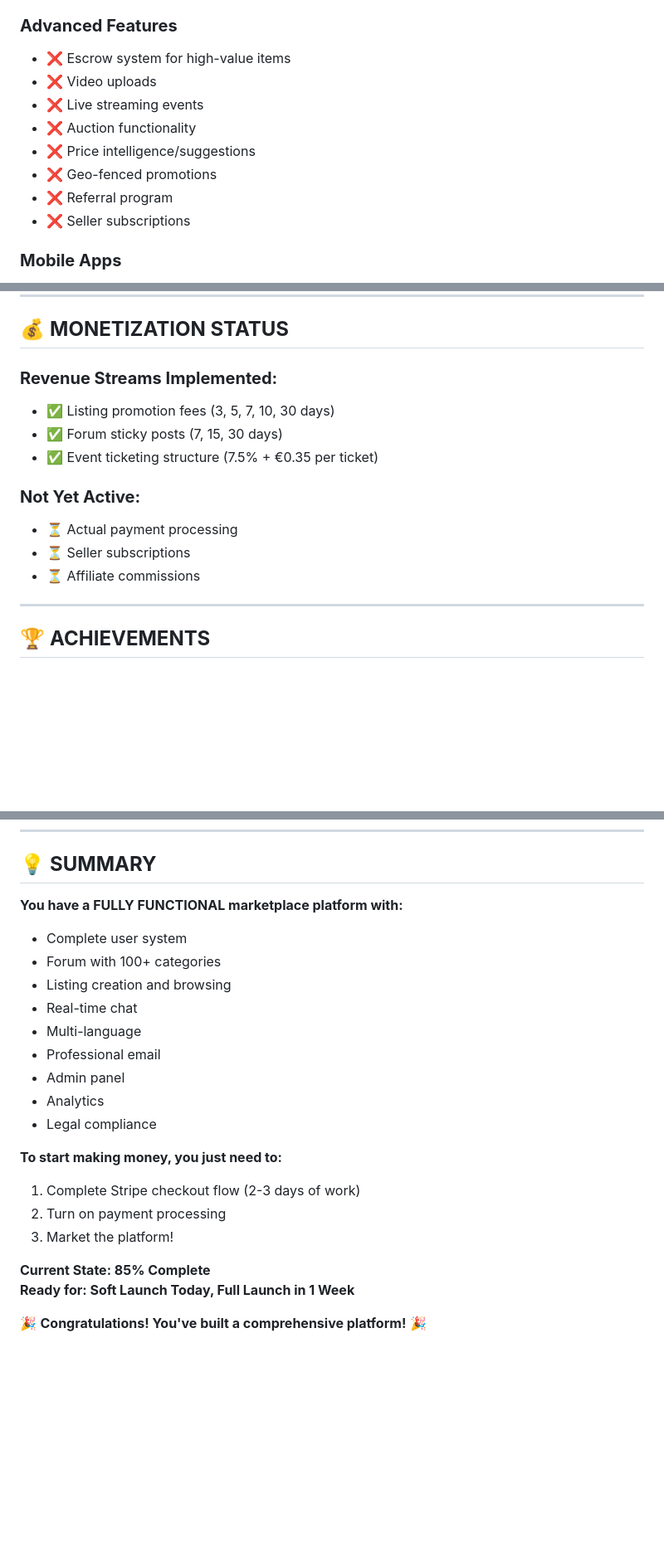
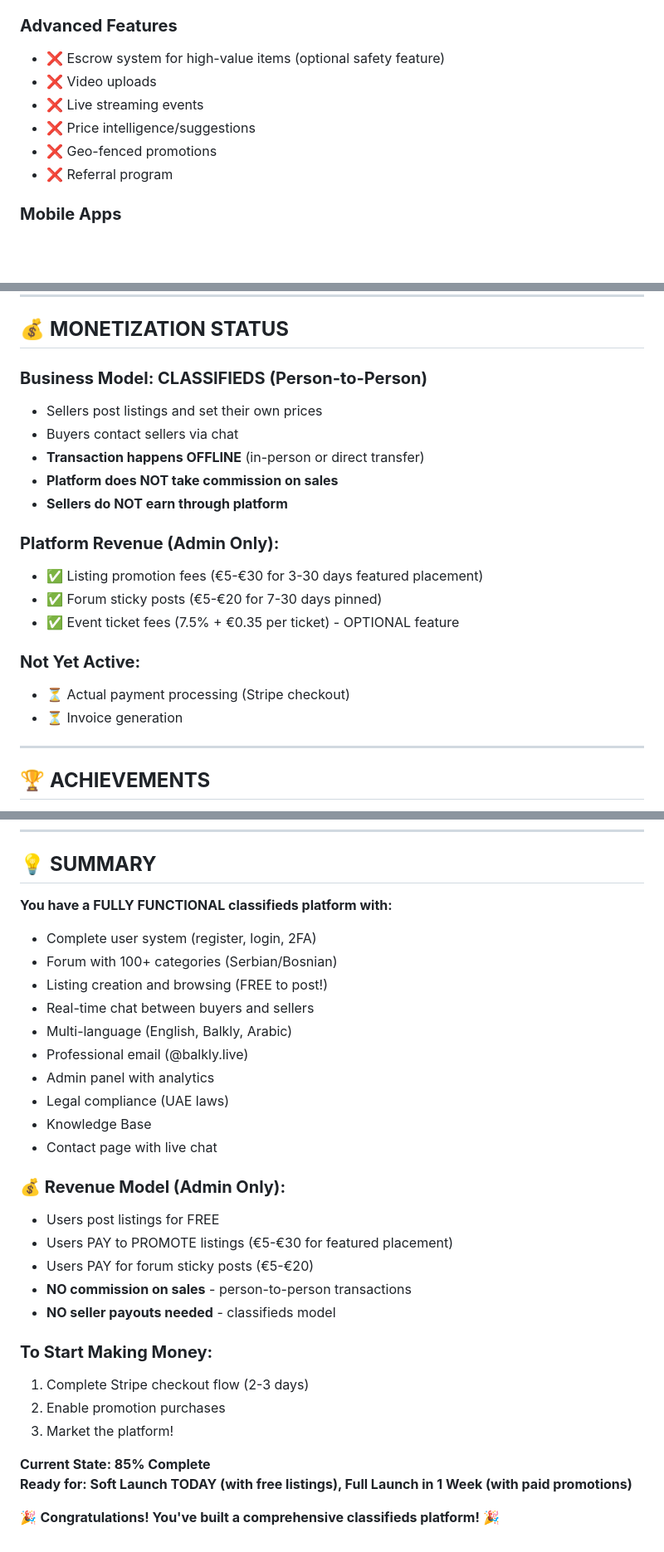
Before and after one commit to XProject-hub/Balkly, a Markdown page: docu/IMPLEMENTATION_STATUS.md, 3 parts joined by grey strips. Shown: that part at 83% size. Rendered like a GitHub page; blank space fills up the shorter version.

Commit message:
Clarify business model - classifieds (no seller earnings/payouts), admin revenue only

```diff
--- a/docu/IMPLEMENTATION_STATUS.md
+++ b/docu/IMPLEMENTATION_STATUS.md
@@ -253,14 +255,12 @@
 - ❌ Dispute resolution system
 
 ### **Advanced Features**
-- ❌ Escrow system for high-value items
+- ❌ Escrow system for high-value items (optional safety feature)
 - ❌ Video uploads
 - ❌ Live streaming events
-- ❌ Auction functionality
 - ❌ Price intelligence/suggestions
 - ❌ Geo-fenced promotions
 - ❌ Referral program
-- ❌ Seller subscriptions
 
 ### **Mobile Apps**
 - ❌ React Native iOS app
@@ -348,15 +348,21 @@
 
 ## 💰 **MONETIZATION STATUS**
 
-### **Revenue Streams Implemented:**
-- ✅ Listing promotion fees (3, 5, 7, 10, 30 days)
-- ✅ Forum sticky posts (7, 15, 30 days)
-- ✅ Event ticketing structure (7.5% + €0.35 per ticket)
+### **Business Model: CLASSIFIEDS (Person-to-Person)**
+- Sellers post listings and set their own prices
+- Buyers contact sellers via chat
+- **Transaction happens OFFLINE** (in-person or direct transfer)
+- **Platform does NOT take commission on sales**
+- **Sellers do NOT earn through platform**
+
+### **Platform Revenue (Admin Only):**
+- ✅ Listing promotion fees (€5-€30 for 3-30 days featured placement)
+- ✅ Forum sticky posts (€5-€20 for 7-30 days pinned)
+- ✅ Event ticket fees (7.5% + €0.35 per ticket) - OPTIONAL feature
 
 ### **Not Yet Active:**
-- ⏳ Actual payment processing
-- ⏳ Seller subscriptions
-- ⏳ Affiliate commissions
+- ⏳ Actual payment processing (Stripe checkout)
+- ⏳ Invoice generation
 
 ---
 
@@ -452,23 +461,31 @@
 
 ## 💡 **SUMMARY**
 
-**You have a FULLY FUNCTIONAL marketplace platform with:**
-- Complete user system
-- Forum with 100+ categories
-- Listing creation and browsing
-- Real-time chat
-- Multi-language
-- Professional email
-- Admin panel
-- Analytics
-- Legal compliance
+**You have a FULLY FUNCTIONAL classifieds platform with:**
+- Complete user system (register, login, 2FA)
+- Forum with 100+ categories (Serbian/Bosnian)
+- Listing creation and browsing (FREE to post!)
+- Real-time chat between buyers and sellers
+- Multi-language (English, Balkly, Arabic)
+- Professional email (@balkly.live)
+- Admin panel with analytics
+- Legal compliance (UAE laws)
+- Knowledge Base
+- Contact page with live chat
 
-**To start making money, you just need to:**
-1. Complete Stripe checkout flow (2-3 days of work)
-2. Turn on payment processing
+### **💰 Revenue Model (Admin Only):**
+- Users post listings for FREE
+- Users PAY to PROMOTE listings (€5-€30 for featured placement)
+- Users PAY for forum sticky posts (€5-€20)
+- **NO commission on sales** - person-to-person transactions
+- **NO seller payouts needed** - classifieds model
+
+### **To Start Making Money:**
+1. Complete Stripe checkout flow (2-3 days)
+2. Enable promotion purchases
 3. Market the platform!
 
 **Current State: 85% Complete**
-**Ready for: Soft Launch Today, Full Launch in 1 Week**
+**Ready for: Soft Launch TODAY (with free listings), Full Launch in 1 Week (with paid promotions)**
 
-🎉 **Congratulations! You've built a comprehensive platform!** 🎉
+🎉 **Congratulations! You've built a comprehensive classifieds platform!** 🎉
```
Also changed, not shown: other parts of docu/IMPLEMENTATION_STATUS.md (+15 -10 lines).
